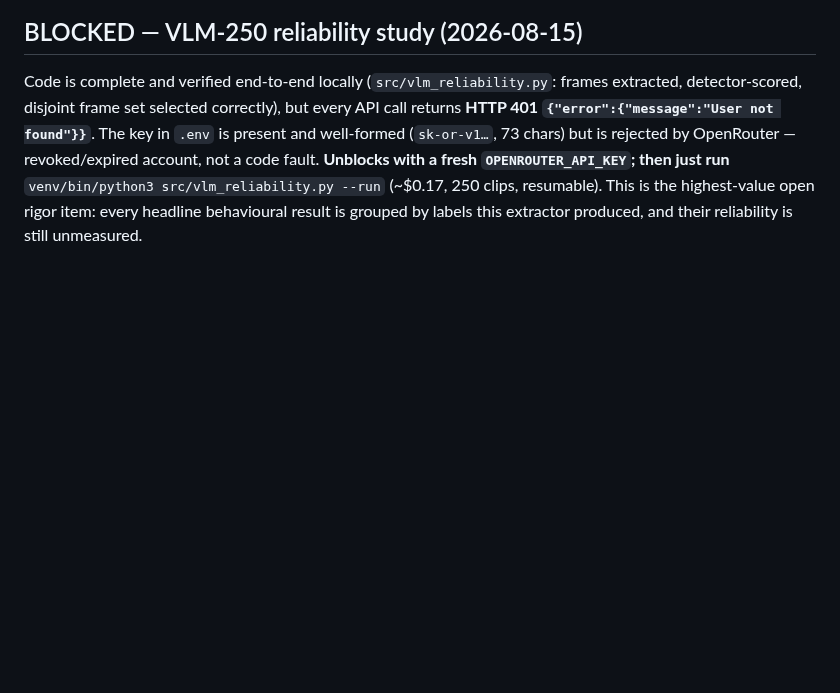
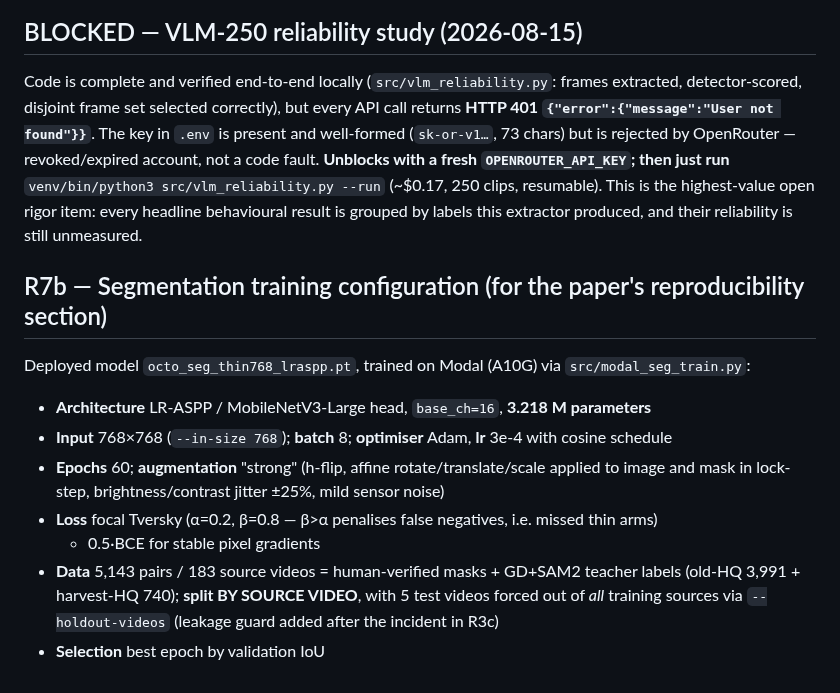
Before and after one commit to sid-raj-uc/cephalopods, a Markdown page: PAPER_NOTES.md, the part around the change. Drawn GitHub-style; blank space fills up the shorter version.

Commit message:
PAPER_NOTES R7b: record segmentation training hyperparameters (arch/input/batch/lr/schedule/epochs/aug/loss/data/split) — closes the reproducibility gap the paper review flagged

```diff
--- a/PAPER_NOTES.md
+++ b/PAPER_NOTES.md
@@ -219,3 +219,16 @@ detector-scored, disjoint frame set selected correctly), but every API call retu
 `venv/bin/python3 src/vlm_reliability.py --run` (~$0.17, 250 clips, resumable).
 This is the highest-value open rigor item: every headline behavioural result is grouped by labels
 this extractor produced, and their reliability is still unmeasured.
+
+## R7b — Segmentation training configuration (for the paper's reproducibility section)
+Deployed model `octo_seg_thin768_lraspp.pt`, trained on Modal (A10G) via `src/modal_seg_train.py`:
+- **Architecture** LR-ASPP / MobileNetV3-Large head, `base_ch=16`, **3.218 M parameters**
+- **Input** 768×768 (`--in-size 768`); **batch** 8; **optimiser** Adam, **lr** 3e-4 with cosine schedule
+- **Epochs** 60; **augmentation** "strong" (h-flip, affine rotate/translate/scale applied to image and
+  mask in lock-step, brightness/contrast jitter ±25%, mild sensor noise)
+- **Loss** focal Tversky (α=0.2, β=0.8 — β>α penalises false negatives, i.e. missed thin arms)
+  + 0.5·BCE for stable pixel gradients
+- **Data** 5,143 pairs / 183 source videos = human-verified masks + GD+SAM2 teacher labels
+  (old-HQ 3,991 + harvest-HQ 740); **split BY SOURCE VIDEO**, with 5 test videos forced out of *all*
+  training sources via `--holdout-videos` (leakage guard added after the incident in R3c)
+- **Selection** best epoch by validation IoU
```
